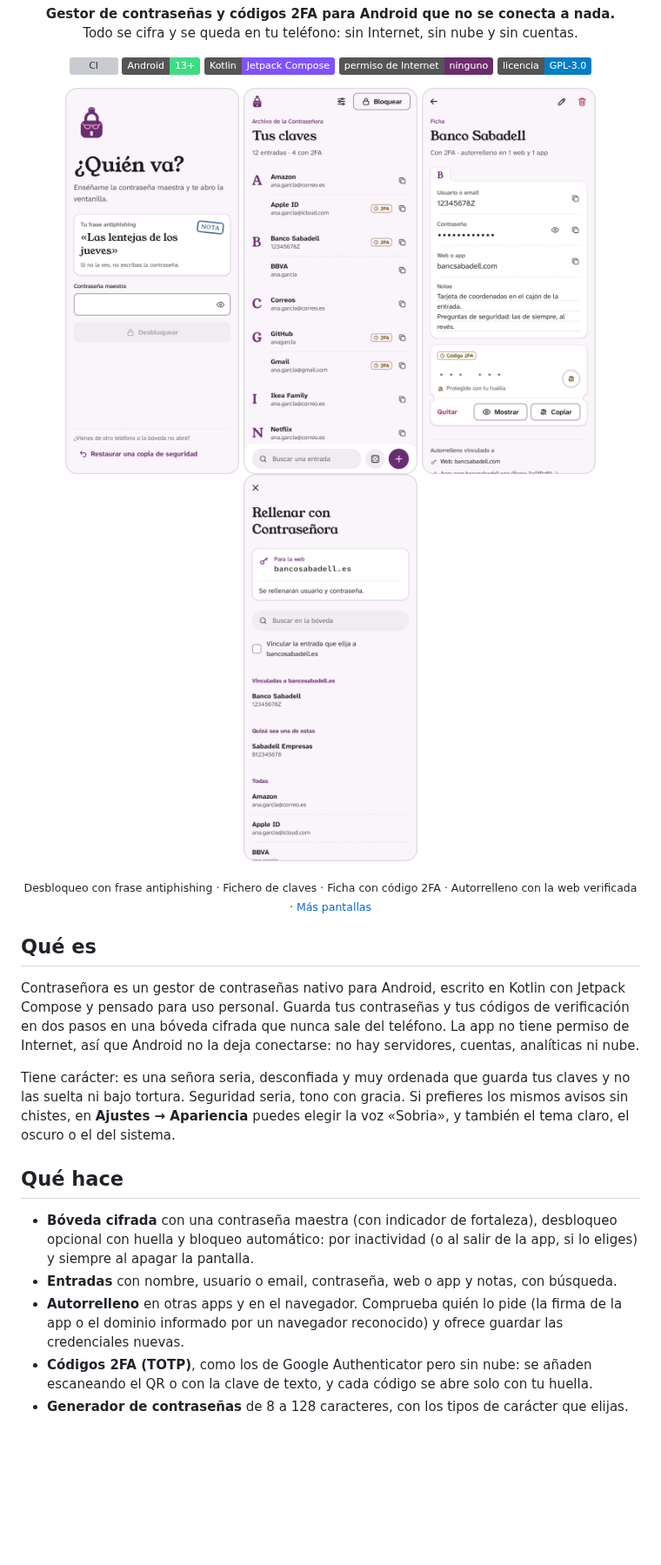
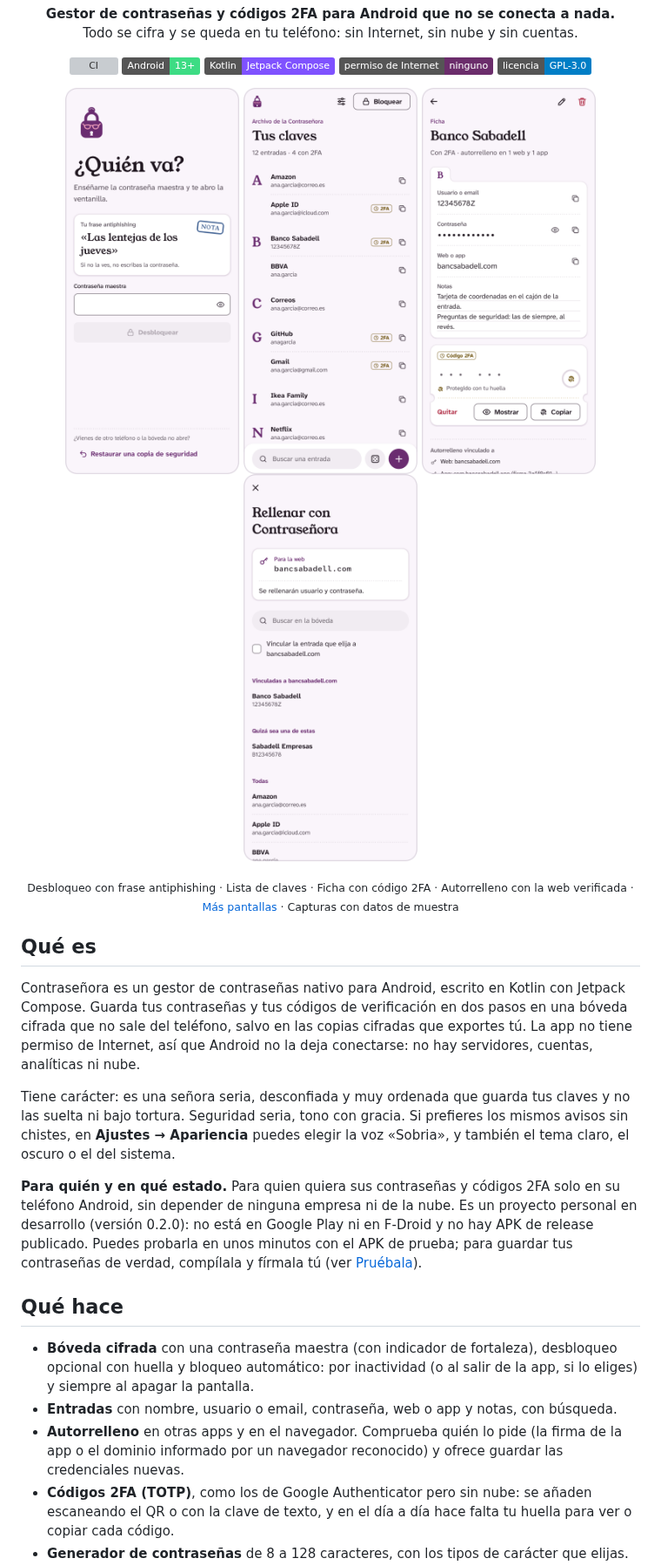
Before and after one commit to JLS97/react-clean-components, a Markdown page: README.md, the part around one of its changes. Shown at 87% size. Drawn GitHub-style; pictures changed too: docs/capturas/autorrelleno-claro.png; badges without logos; blank space fills up the shorter version; grey boxes are pictures that could not be loaded.

```diff
--- a/README.md
+++ b/README.md
@@ -38,21 +38,27 @@
 </p>
 
 <p align="center">
-  <sub>Desbloqueo con frase antiphishing · Fichero de claves · Ficha con código 2FA · Autorrelleno con la web verificada ·
-  <a href="docs/capturas/contrasenora-pantallas.png">Más pantallas</a></sub>
+  <sub>Desbloqueo con frase antiphishing · Lista de claves · Ficha con código 2FA · Autorrelleno con la web verificada ·
+  <a href="docs/capturas/contrasenora-pantallas.png">Más pantallas</a> · Capturas con datos de muestra</sub>
 </p>
 
 ## Qué es
 
 Contraseñora es un gestor de contraseñas nativo para Android, escrito en Kotlin con Jetpack
-Compose y pensado para uso personal. Guarda tus contraseñas y tus códigos de verificación en dos
-pasos en una bóveda cifrada que nunca sale del teléfono. La app no tiene permiso de Internet, así
-que Android no la deja conectarse: no hay servidores, cuentas, analíticas ni nube.
+Compose. Guarda tus contraseñas y tus códigos de verificación en dos pasos en una bóveda cifrada
+que no sale del teléfono, salvo en las copias cifradas que exportes tú. La app no tiene permiso de
+Internet, así que Android no la deja conectarse: no hay servidores, cuentas, analíticas ni nube.
 
 Tiene carácter: es una señora seria, desconfiada y muy ordenada que guarda tus claves y no las
 suelta ni bajo tortura. Seguridad seria, tono con gracia. Si prefieres los mismos avisos sin
 chistes, en **Ajustes → Apariencia** puedes elegir la voz «Sobria», y también el tema claro, el
 oscuro o el del sistema.
+
+**Para quién y en qué estado.** Para quien quiera sus contraseñas y códigos 2FA solo en su
+teléfono Android, sin depender de ninguna empresa ni de la nube. Es un proyecto personal en
+desarrollo (versión 0.2.0): no está en Google Play ni en F-Droid y no hay APK de release
+publicado. Puedes probarla en unos minutos con el APK de prueba; para guardar tus contraseñas de
+verdad, compílala y fírmala tú (ver [Pruébala](#pruébala)).
 
 ## Qué hace
 
@@ -63,5 +69,5 @@ oscuro o el del sistema.
 - **Autorrelleno** en otras apps y en el navegador. Comprueba quién lo pide (la firma de la app o
   el dominio informado por un navegador reconocido) y ofrece guardar las credenciales nuevas.
 - **Códigos 2FA (TOTP)**, como los de Google Authenticator pero sin nube: se añaden escaneando el
-  QR o con la clave de texto, y cada código se abre solo con tu huella.
+  QR o con la clave de texto, y en el día a día hace falta tu huella para ver o copiar cada código.
 - **Generador de contraseñas** de 8 a 128 caracteres, con los tipos de carácter que elijas.
```
Also changed, not shown: other parts of README.md (+80 -55 lines), SECURITY.md (+17 -8 lines), docs/GUIA.md (+33 -17 lines), docs/capturas/autorrelleno-oscuro.png, docs/capturas/contrasenora-pantallas.png.
